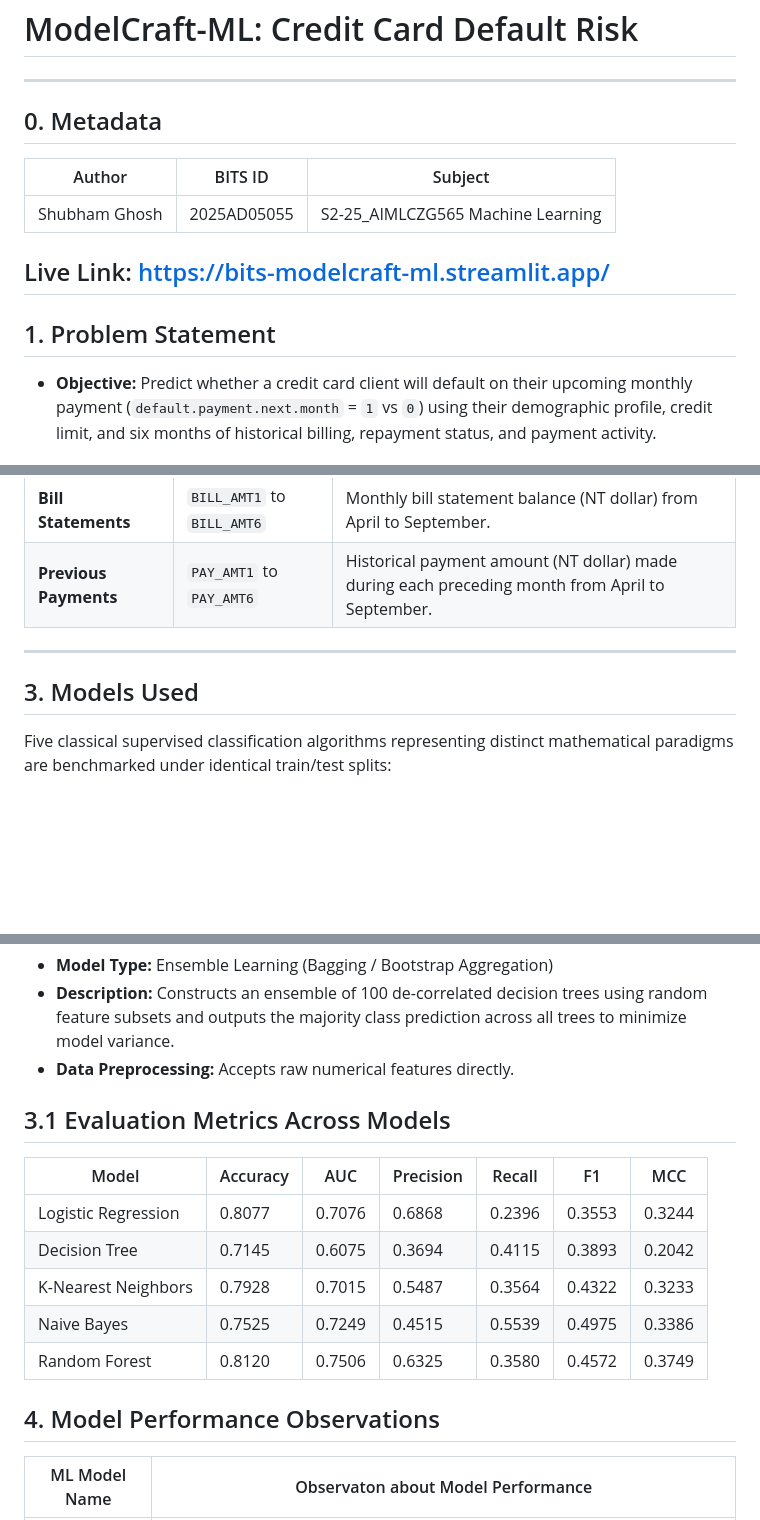
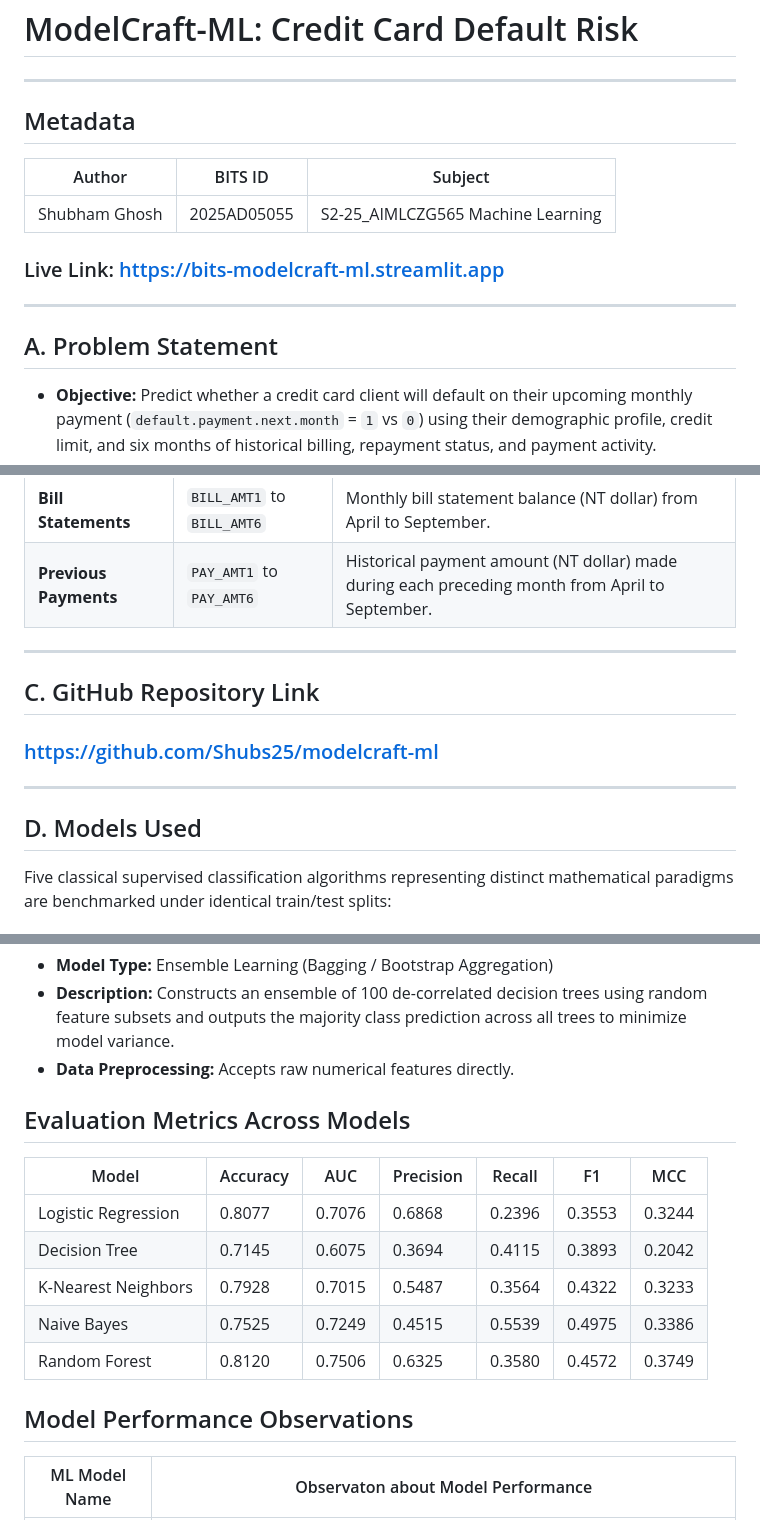
Before and after one commit to Shubs25/modelcraft-ml, a Markdown page: README.md, 3 parts joined by grey strips. Drawn GitHub-style; blank space fills up the shorter version.

Commit message:
Cosmetic changes to README

```diff
--- a/README.md
+++ b/README.md
@@ -1,15 +1,16 @@
 # ModelCraft-ML: Credit Card Default Risk
 
 ---
-## 0. Metadata
+## Metadata
 | Author        | BITS ID     | Subject                           |
 |---------------|-------------|-----------------------------------|
 | Shubham Ghosh | 2025AD05055 | S2-25_AIMLCZG565 Machine Learning |
 
-Live Link: https://bits-modelcraft-ml.streamlit.app/
+### Live Link: https://bits-modelcraft-ml.streamlit.app
+
 ---
 
-## 1. Problem Statement
+## A. Problem Statement
 
 * **Objective:** Predict whether a credit card client will default on their upcoming monthly payment (`default.payment.next.month` = `1` vs `0`) using their demographic profile, credit limit, and six months of historical billing, repayment status, and payment activity.
 * **Business Impact:** Credit card defaults lead to significant financial losses for issuing institutions. Identifying high-risk borrowers early allows risk management teams to take preventative actions, such as adjusting credit limits, initiating structured payment plans, or conducting manual account reviews.
@@ -37,8 +38,12 @@ Live Link: https://bits-modelcraft-ml.streamlit.app/
 | **Previous Payments** | `PAY_AMT1` to `PAY_AMT6`                             | Historical payment amount (NT dollar) made during each preceding month from April to September.                                                                                                          |
 
 ---
+## C. GitHub Repository Link
+### https://github.com/Shubs25/modelcraft-ml
 
-## 3. Models Used
+---
+
+## D. Models Used
 
 Five classical supervised classification algorithms representing distinct mathematical paradigms are benchmarked under identical train/test splits:
 
@@ -67,7 +72,7 @@ Five classical supervised classification algorithms representing distinct mathem
 * **Description:** Constructs an ensemble of 100 de-correlated decision trees using random feature subsets and outputs the majority class prediction across all trees to minimize model variance.
 * **Data Preprocessing:** Accepts raw numerical features directly.
 
-## 3.1 Evaluation Metrics Across Models
+## Evaluation Metrics Across Models
 
 | Model               | Accuracy | AUC    | Precision | Recall | F1     | MCC    |
 |---------------------|----------|--------|-----------|--------|--------|--------|
@@ -77,7 +82,7 @@ Five classical supervised classification algorithms representing distinct mathem
 | Naive Bayes         | 0.7525   | 0.7249 | 0.4515    | 0.5539 | 0.4975 | 0.3386 |
 | Random Forest       | 0.8120   | 0.7506 | 0.6325    | 0.3580 | 0.4572 | 0.3749 |
 
-## 4. Model Performance Observations
+## Model Performance Observations
 
 | ML Model Name        | Observaton about Model Performance                                                                                                                                                                                                                      |
 |----------------------|---------------------------------------------------------------------------------------------------------------------------------------------------------------------------------------------------------------------------------------------------------|
```
Also changed, not shown: other parts of README.md (+1 -1 lines).
